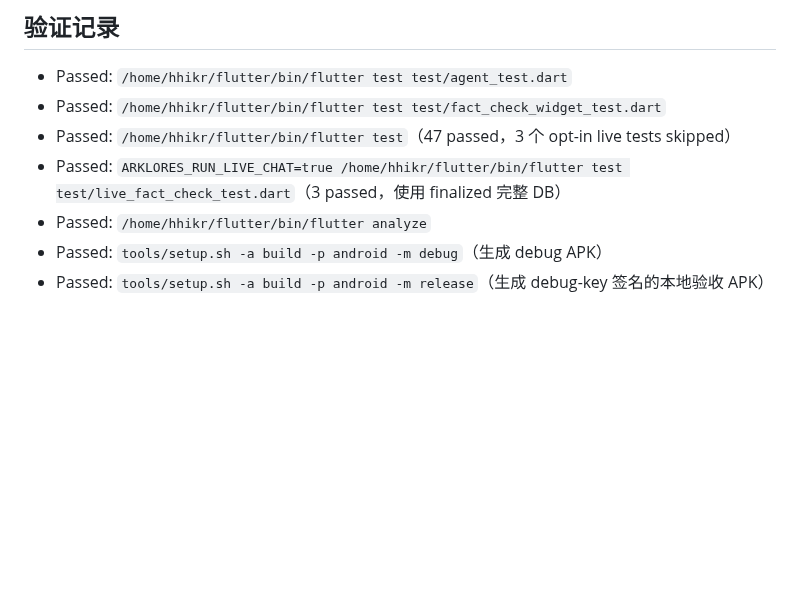
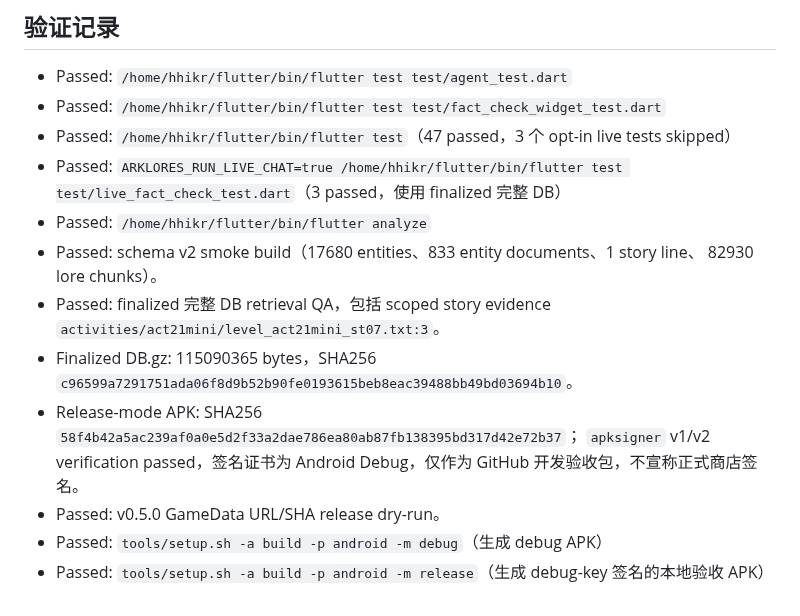
Before and after one commit to hhikr/ArkLores, a Markdown page: docs/v0.5_task_breakdown.md, the part around the change. Drawn GitHub-style; blank space fills up the shorter version.

Commit message:
docs(release): record v0.5.0 artifacts

```diff
--- a/docs/v0.5_task_breakdown.md
+++ b/docs/v0.5_task_breakdown.md
@@ -50,5 +50,16 @@ Book 和用户文本不进入证据源。为剧情取证增加 GameData schema v
 - Passed: `ARKLORES_RUN_LIVE_CHAT=true /home/hhikr/flutter/bin/flutter test
   test/live_fact_check_test.dart`（3 passed，使用 finalized 完整 DB）
 - Passed: `/home/hhikr/flutter/bin/flutter analyze`
+- Passed: schema v2 smoke build（17680 entities、833 entity documents、1 story line、
+  82930 lore chunks）。
+- Passed: finalized 完整 DB retrieval QA，包括 scoped story evidence
+  `activities/act21mini/level_act21mini_st07.txt:3`。
+- Finalized DB.gz: 115090365 bytes，SHA256
+  `c96599a7291751ada06f8d9b52b90fe0193615beb8eac39488bb49bd03694b10`。
+- Release-mode APK: SHA256
+  `58f4b42a5ac239af0a0e5d2f33a2dae786ea80ab87fb138395bd317d42e72b37`；
+  `apksigner` v1/v2 verification passed，签名证书为 Android Debug，仅作为 GitHub
+  开发验收包，不宣称正式商店签名。
+- Passed: v0.5.0 GameData URL/SHA release dry-run。
 - Passed: `tools/setup.sh -a build -p android -m debug`（生成 debug APK）
 - Passed: `tools/setup.sh -a build -p android -m release`（生成 debug-key 签名的本地验收 APK）
```
Also changed, not shown: docs/RELEASE_HISTORY.md (+8 -0 lines).
